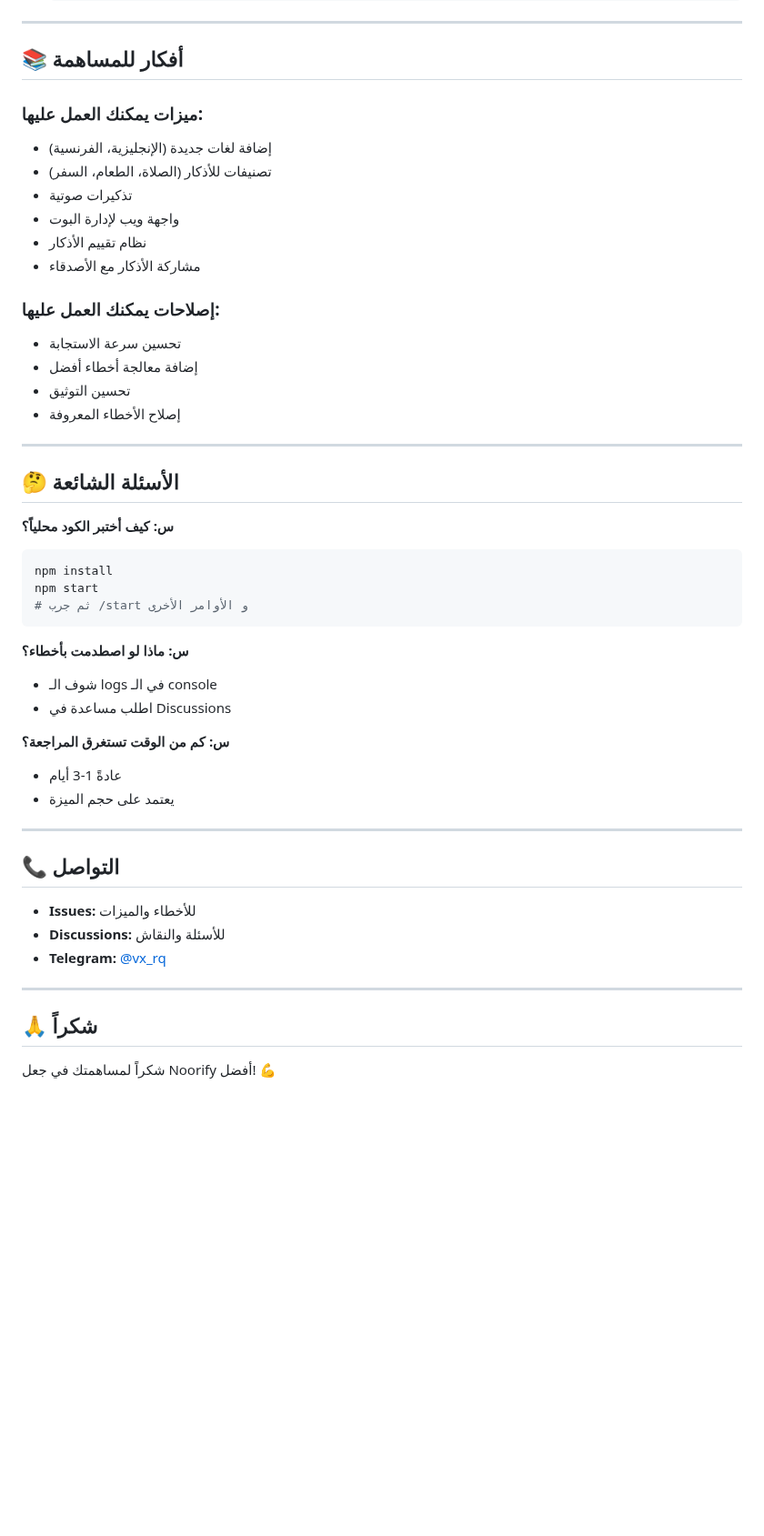
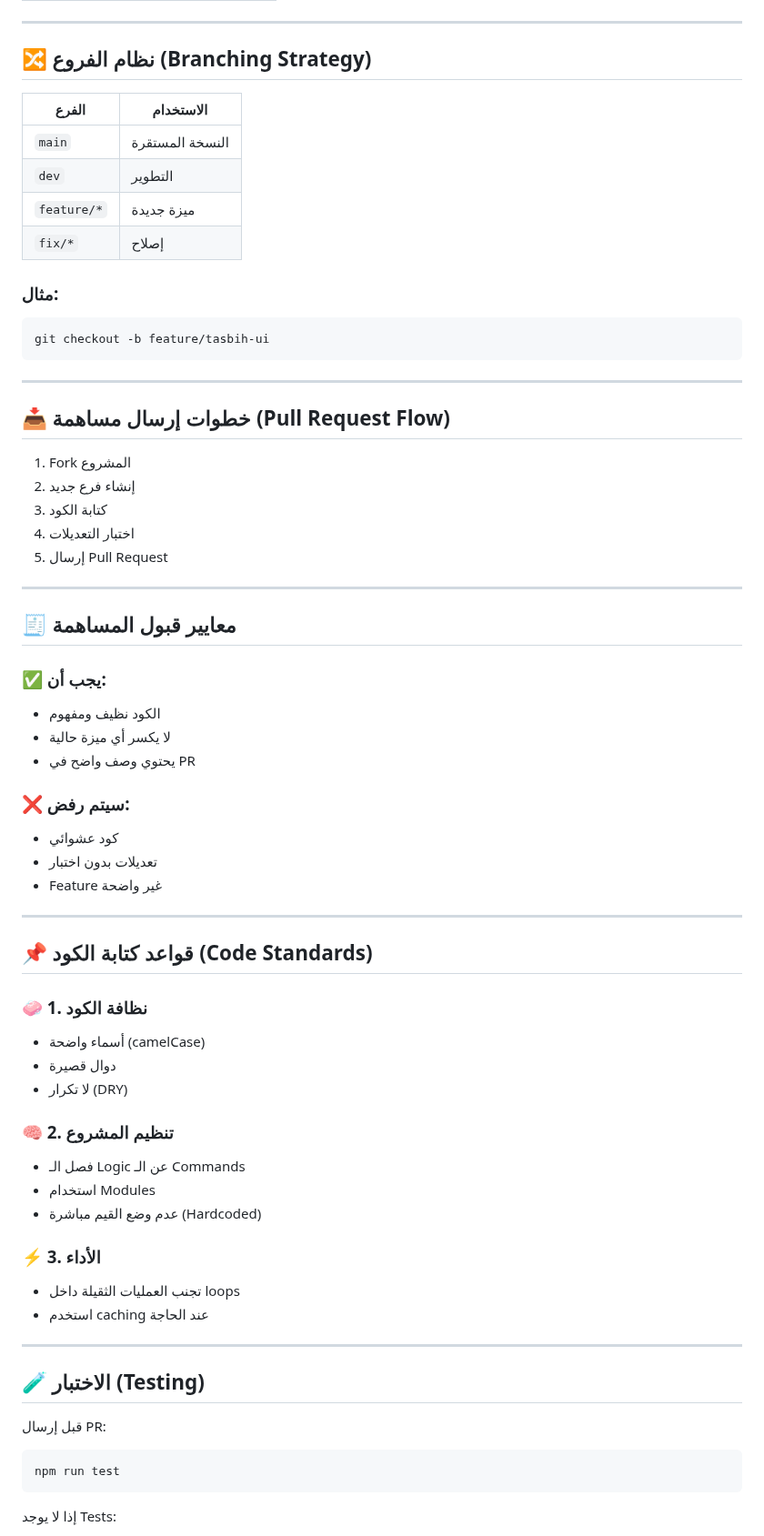
Before and after one commit to rambos2003-lab/Noorify_Bot, a Markdown page: CONTRIBUTING.md, the part around one of its changes. Shown at 91% size. GitHub-like rendering; blank space fills up the shorter version.

````diff
--- a/CONTRIBUTING.md
+++ b/CONTRIBUTING.md
@@ -169,51 +78,77 @@ async function getData() {
 
 ---
 
-## 📚 أفكار للمساهمة
+## 🔀 نظام الفروع (Branching Strategy)
 
-### ميزات يمكنك العمل عليها:
--  إضافة لغات جديدة (الإنجليزية، الفرنسية)
--  تصنيفات للأذكار (الصلاة، الطعام، السفر)
--  تذكيرات صوتية
--  واجهة ويب لإدارة البوت
--  نظام تقييم الأذكار
--  مشاركة الأذكار مع الأصدقاء
+| الفرع       | الاستخدام       |
+| ----------- | --------------- |
+| `main`      | النسخة المستقرة |
+| `dev`       | التطوير         |
+| `feature/*` | ميزة جديدة      |
+| `fix/*`     | إصلاح           |
 
-### إصلاحات يمكنك العمل عليها:
--  تحسين سرعة الاستجابة
--  إضافة معالجة أخطاء أفضل
--  تحسين التوثيق
--  إصلاح الأخطاء المعروفة
+### مثال:
+
+```bash
+git checkout -b feature/tasbih-ui
+```
 
 ---
 
-## 🤔 الأسئلة الشائعة
+## 📥 خطوات إرسال مساهمة (Pull Request Flow)
 
-**س: كيف أختبر الكود محلياً؟**
-```bash
-npm install
-npm start
-# ثم جرب /start و الأوامر الأخرى
-```
-
-**س: ماذا لو اصطدمت بأخطاء؟**
-- شوف الـ logs في الـ console
-- اطلب مساعدة في Discussions
-
-**س: كم من الوقت تستغرق المراجعة؟**
-- عادةً 1-3 أيام
-- يعتمد على حجم الميزة
+1. Fork المشروع
+2. إنشاء فرع جديد
+3. كتابة الكود
+4. اختبار التعديلات
+5. إرسال Pull Request
 
 ---
 
-## 📞 التواصل
+## 🧾 معايير قبول المساهمة
 
-- **Issues:** للأخطاء والميزات
-- **Discussions:** للأسئلة والنقاش
-- **Telegram:** [@vx_rq](https://t.me/vx_rq)
+### ✅ يجب أن:
+
+* الكود نظيف ومفهوم
+* لا يكسر أي ميزة حالية
+* يحتوي وصف واضح في PR
+
+### ❌ سيتم رفض:
+
+* كود عشوائي
+* تعديلات بدون اختبار
+* Feature غير واضحة
 
 ---
 
-## 🙏 شكراً
+## 📌 قواعد كتابة الكود (Code Standards)
 
-شكراً لمساهمتك في جعل Noorify أفضل! 💪
+### 🧼 1. نظافة الكود
+
+* أسماء واضحة (camelCase)
+* دوال قصيرة
+* لا تكرار (DRY)
+
+### 🧠 2. تنظيم المشروع
+
+* فصل الـ Logic عن الـ Commands
+* استخدام Modules
+* عدم وضع القيم مباشرة (Hardcoded)
+
+### ⚡ 3. الأداء
+
+* تجنب العمليات الثقيلة داخل loops
+* استخدم caching عند الحاجة
+
+---
+
+## 🧪 الاختبار (Testing)
+
+قبل إرسال PR:
+
+```bash
+npm run test
+```
+
+إذا لا يوجد Tests:
+
````
Also changed, not shown: other parts of CONTRIBUTING.md (+125 -137 lines).
